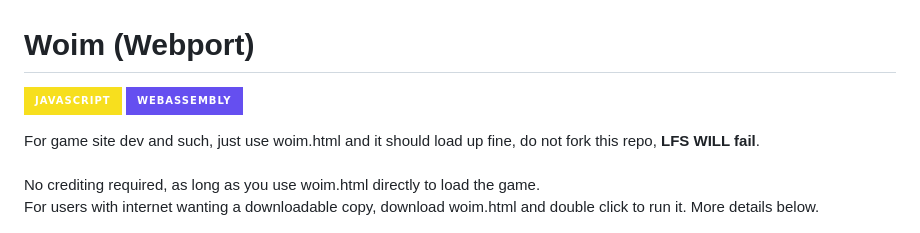
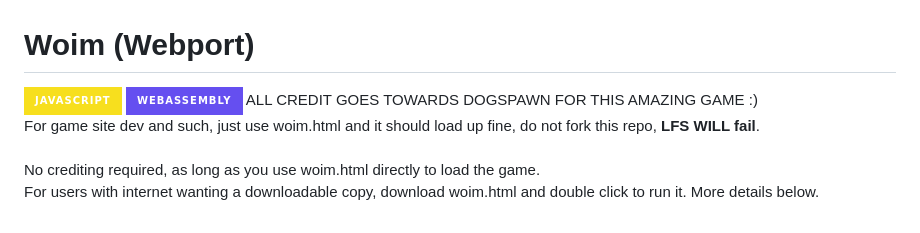
Before and after one commit to Katsugachi/Woim-DEMO-Webport, a Markdown page: README.md, the part around the change. GitHub-like rendering; badges without logos.

```diff
--- a/README.md
+++ b/README.md
@@ -1,7 +1,7 @@
 # Woim (Webport)
 [![JavaScript](https://img.shields.io/badge/JavaScript-F7DF1E?style=for-the-badge&logo=javascript&logoColor=black)]()
 [![WebAssembly](https://img.shields.io/badge/WebAssembly-654FF0?style=for-the-badge&logo=webassembly&logoColor=white)]()
-
+ALL CREDIT GOES TOWARDS DOGSPAWN FOR THIS AMAZING GAME :) <br>
 For game site dev and such, just use woim.html and it should load up fine, do not fork this repo, **LFS WILL fail**. <br><br>
 No crediting required, as long as you use woim.html directly to load the game. <br>
 For users with internet wanting a downloadable copy, download woim.html and double click to run it. More details below. <br><br>
```
